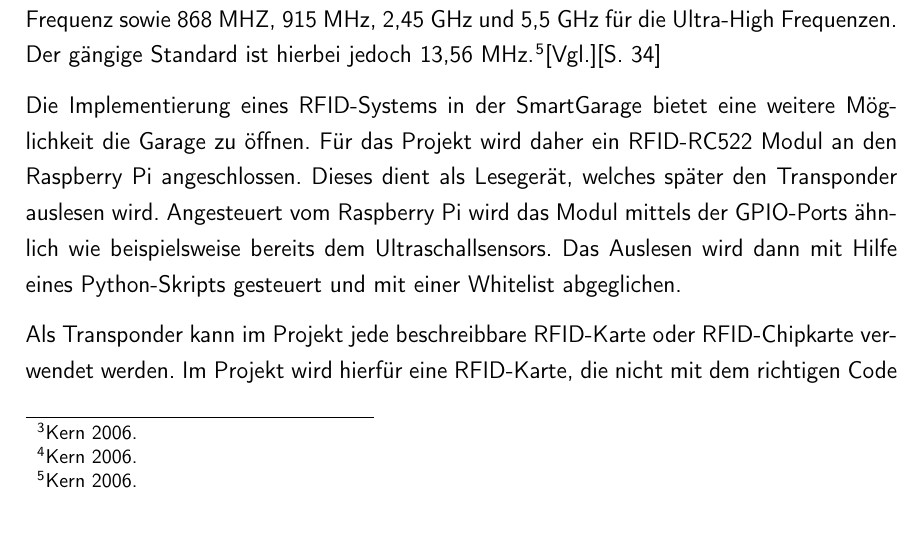
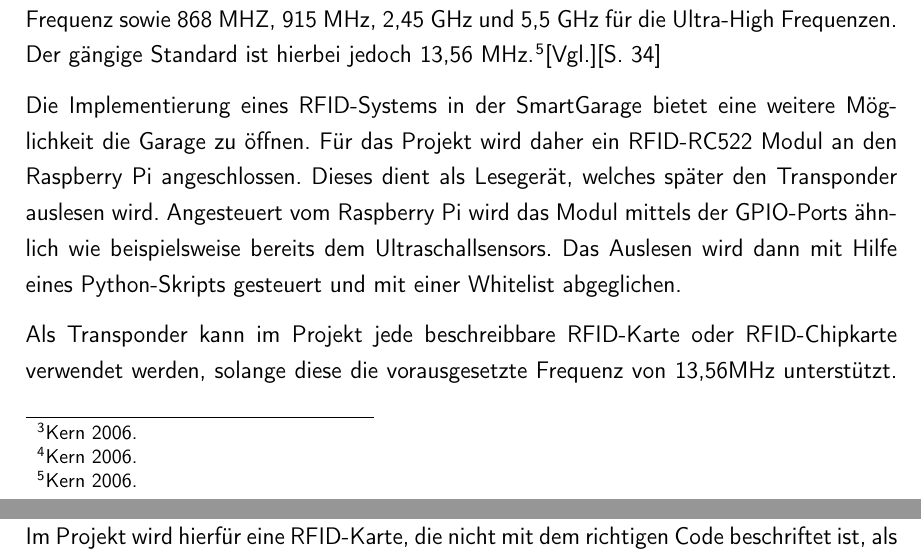
Before and after one commit to 1337DS/SmartGarage, a LaTeX document (LaTeX/master.tex, which reads LaTeX/chapter1.tex): part of page 12 of 21 before the commit and two parts of pages 12 and 13 of 21 after it, the two joined at a grey line, cut so that both start at the same text. Compiled offline with pdfLaTeX.

Commit message:
rfid chip

```diff
--- a/LaTeX/chapter1.tex
+++ b/LaTeX/chapter1.tex
@@ -47,7 +47,7 @@ Wichtig zu beachten bei Radio-Frequenz-Identifikationssystemen ist Frequenz. Die
 
 Die Implementierung eines RFID-Systems in der SmartGarage bietet eine weitere Möglichkeit die Garage zu öffnen. Für das Projekt wird daher ein RFID-RC522 Modul an den Raspberry Pi angeschlossen. Dieses dient als Lesegerät, welches später den Transponder auslesen wird. Angesteuert vom Raspberry Pi wird das Modul mittels der GPIO-Ports ähnlich wie beispielsweise bereits dem Ultraschallsensors. Das Auslesen wird dann mit Hilfe eines Python-Skripts gesteuert und mit einer Whitelist abgeglichen.
 
-Als Transponder kann im Projekt jede beschreibbare RFID-Karte oder RFID-Chipkarte verwendet werden. Im Projekt wird hierfür eine RFID-Karte, die nicht mit dem richtigen Code beschriftet ist, als Beispiel für eine fehlerhafte Identifikation verwendet. Wenn diese an das Lesegerät gehalten wird, wird kein Zugriff gewährt, da der Code auf der Karte nicht mit den Codes, die in der Whitelist festgelegt sind, übereinstimmt. Als Beispiel für eine erfolgreiche Identifizierung wird im Projekt ein RFID-Chip mit dem richtigen Code beschriftet. Wird dieser an das Lesegerät gehalten, wird abgeglichen ob dieser in der Whitelist enthalten ist. Da dieser in der Whitelist enthalten ist, wird Zugriff auf die SmartGarage gewährt.
+Als Transponder kann im Projekt jede beschreibbare RFID-Karte oder RFID-Chipkarte verwendet werden, solange diese die vorausgesetzte Frequenz von 13,56MHz unterstützt. Im Projekt wird hierfür eine RFID-Karte, die nicht mit dem richtigen Code beschriftet ist, als Beispiel für eine fehlerhafte Identifikation verwendet. Wenn diese an das Lesegerät gehalten wird, wird kein Zugriff gewährt, da der Code auf der Karte nicht mit den Codes, die in der Whitelist festgelegt sind, übereinstimmt. Als Beispiel für eine erfolgreiche Identifizierung wird im Projekt ein RFID-Chip mit dem richtigen Code beschriftet. Wird dieser an das Lesegerät gehalten, wird abgeglichen ob dieser in der Whitelist enthalten ist. Da dieser in der Whitelist enthalten ist, wird Zugriff auf die SmartGarage gewährt.
 
 Bei tatsächlicher Implementierung besteht hierbei neben Chipkarten und RFID-Karten auch die Möglichkeit sich einen NFC-Chip beziehungsweise RFID-Chip mittels Implantat unter die Haut einsetzen zu lassen. Dies bietet den Vorteil, dass man immer Zugriff auf seine Garage hat, ohne einen externen Gegenstand, den man verlieren kann, bei sich haben zu müssen.
 Während des Projektverlaufes konnten zwei weitere Funktionen festgestellt werden, die sich noch mit vertretbarem zeitlichen Aufwand in das Produkt integrieren ließen.
```
